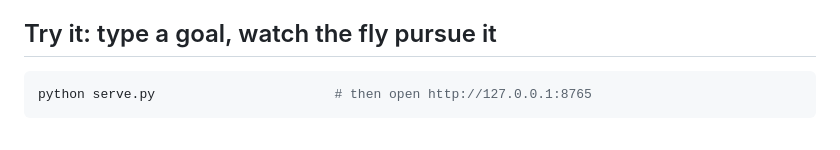
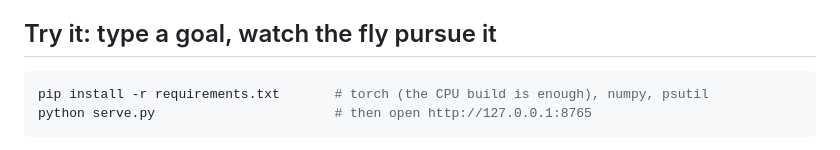
Before and after one commit to JamesKevinJones/flyagent, a Markdown page: README.md, the part around the change. Rendered like a GitHub page.

Commit message:
README: install requirements before python serve.py
The quick start assumed torch was already installed; a plain Python
without it fails at import.

````diff
--- a/README.md
+++ b/README.md
@@ -13,6 +13,7 @@ and Kenyon-cell frames are real `FlyBrain` output. Music: "Happy Beats / Busines
 ## Try it: type a goal, watch the fly pursue it
 
 ```bash
+pip install -r requirements.txt       # torch (the CPU build is enough), numpy, psutil
 python serve.py                       # then open http://127.0.0.1:8765
 ```
 
````
